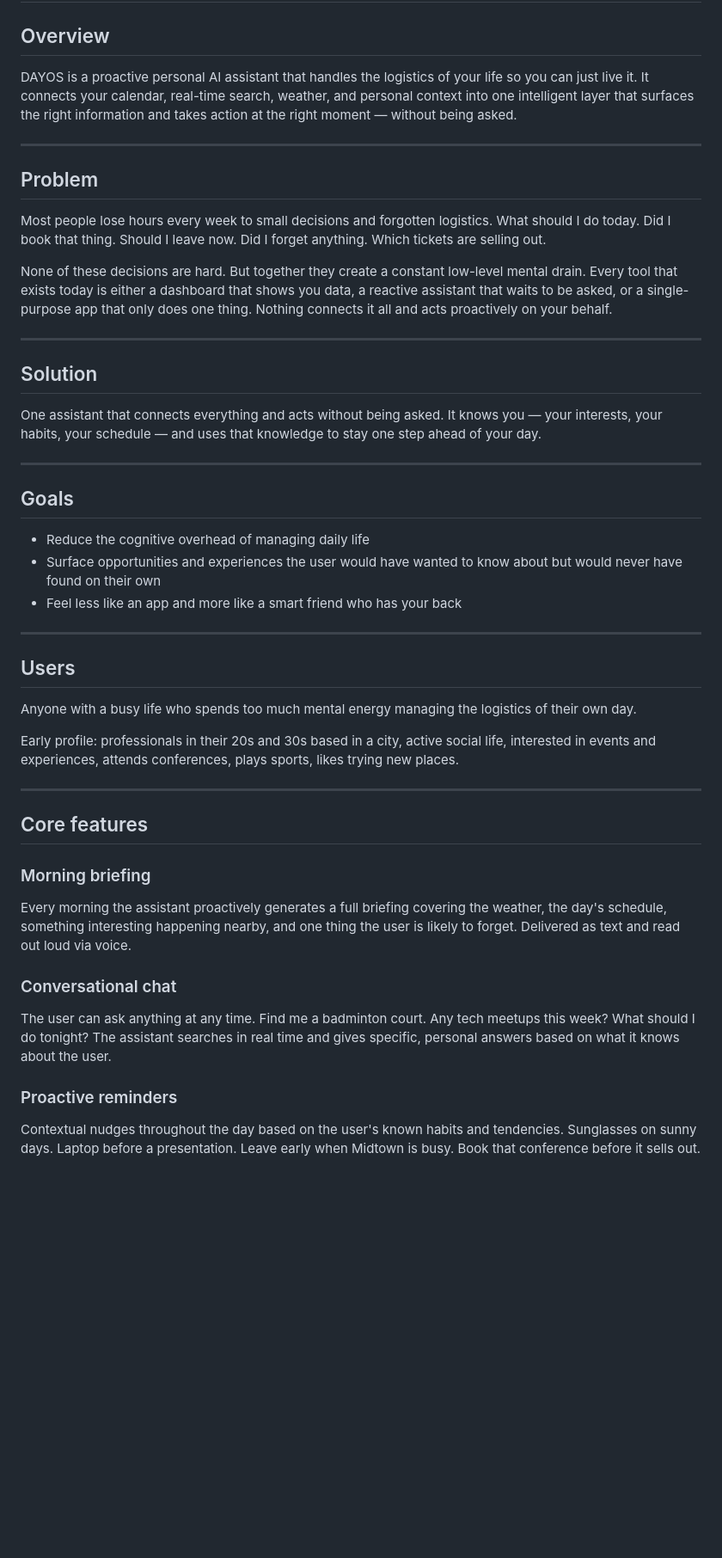
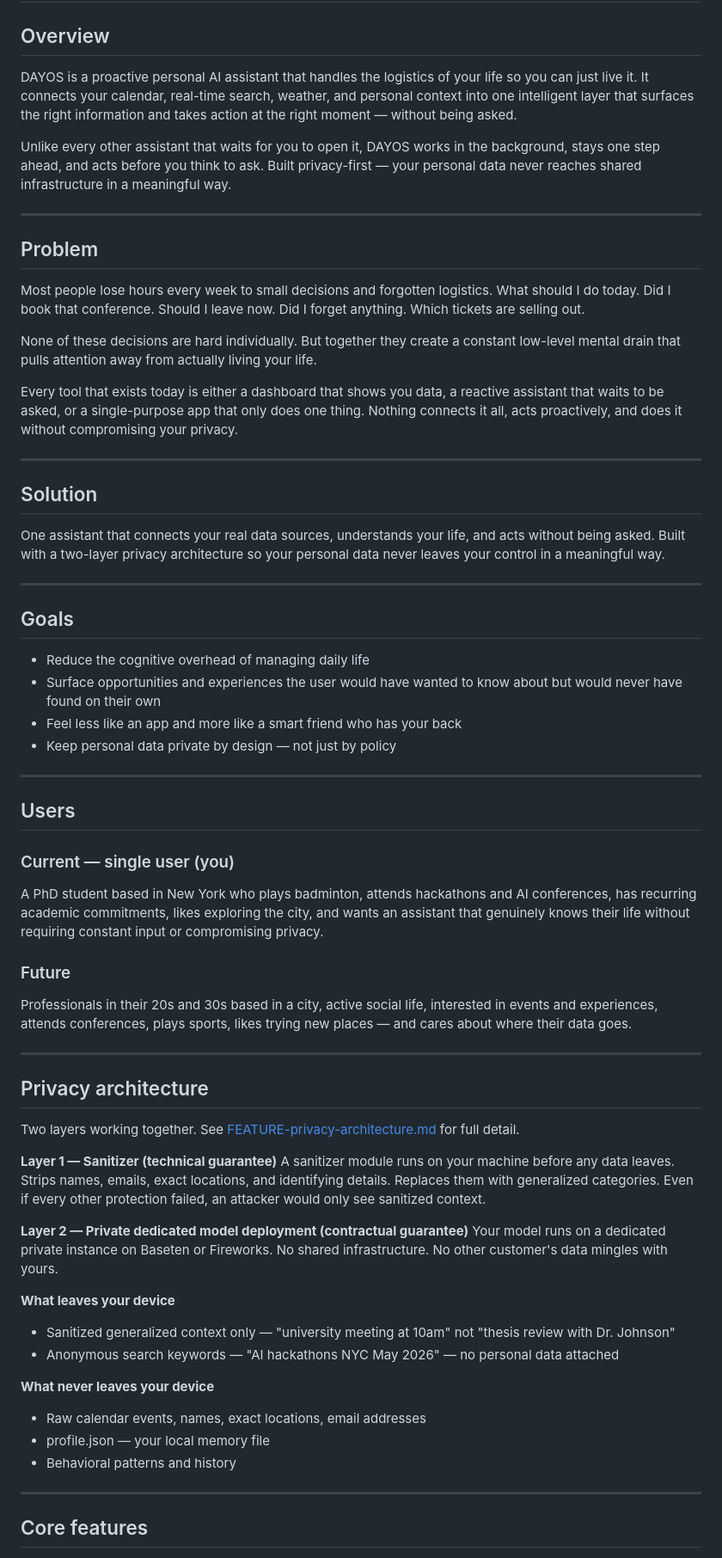
Before and after one commit to kavyachigurupati/Dayos, a Markdown page: PRD.md, the part around one of its changes. Shown at 86% size. GitHub-like rendering; blank space fills up the shorter version.

```diff
--- a/PRD.md
+++ b/PRD.md
@@ -2,76 +2,67 @@
 
 ## Overview
 
-DAYOS is a proactive personal AI assistant that handles the
-logistics of your life so you can just live it. It connects
-your calendar, real-time search, weather, and personal context
-into one intelligent layer that surfaces the right information
-and takes action at the right moment — without being asked.
+DAYOS is a proactive personal AI assistant that handles the logistics of your life so you can just live it. It connects your calendar, real-time search, weather, and personal context into one intelligent layer that surfaces the right information and takes action at the right moment — without being asked.
+
+Unlike every other assistant that waits for you to open it, DAYOS works in the background, stays one step ahead, and acts before you think to ask. Built privacy-first — your personal data never reaches shared infrastructure in a meaningful way.
 
 ---
 
 ## Problem
 
-Most people lose hours every week to small decisions and
-forgotten logistics. What should I do today. Did I book that
-thing. Should I leave now. Did I forget anything. Which tickets
-are selling out.
+Most people lose hours every week to small decisions and forgotten logistics. What should I do today. Did I book that conference. Should I leave now. Did I forget anything. Which tickets are selling out.
 
-None of these decisions are hard. But together they create a
-constant low-level mental drain. Every tool that exists today
-is either a dashboard that shows you data, a reactive assistant
-that waits to be asked, or a single-purpose app that only does
-one thing. Nothing connects it all and acts proactively on
-your behalf.
+None of these decisions are hard individually. But together they create a constant low-level mental drain that pulls attention away from actually living your life.
+
+Every tool that exists today is either a dashboard that shows you data, a reactive assistant that waits to be asked, or a single-purpose app that only does one thing. Nothing connects it all, acts proactively, and does it without compromising your privacy.
 
 ---
 
 ## Solution
 
-One assistant that connects everything and acts without being
-asked. It knows you — your interests, your habits, your schedule
-— and uses that knowledge to stay one step ahead of your day.
+One assistant that connects your real data sources, understands your life, and acts without being asked. Built with a two-layer privacy architecture so your personal data never leaves your control in a meaningful way.
 
 ---
 
 ## Goals
 
 - Reduce the cognitive overhead of managing daily life
-- Surface opportunities and experiences the user would have
-  wanted to know about but would never have found on their own
-- Feel less like an app and more like a smart friend who
-  has your back
+- Surface opportunities and experiences the user would have wanted to know about but would never have found on their own
+- Feel less like an app and more like a smart friend who has your back
+- Keep personal data private by design — not just by policy
 
 ---
 
 ## Users
 
-Anyone with a busy life who spends too much mental energy
-managing the logistics of their own day.
+### Current — single user (you)
+A PhD student based in New York who plays badminton, attends hackathons and AI conferences, has recurring academic commitments, likes exploring the city, and wants an assistant that genuinely knows their life without requiring constant input or compromising privacy.
 
-Early profile: professionals in their 20s and 30s based in
-a city, active social life, interested in events and experiences,
-attends conferences, plays sports, likes trying new places.
+### Future
+Professionals in their 20s and 30s based in a city, active social life, interested in events and experiences, attends conferences, plays sports, likes trying new places — and cares about where their data goes.
+
+---
+
+## Privacy architecture
+
+Two layers working together. See [FEATURE-privacy-architecture.md](features/FEATURE-privacy-architecture.md) for full detail.
+
+**Layer 1 — Sanitizer (technical guarantee)**
+A sanitizer module runs on your machine before any data leaves. Strips names, emails, exact locations, and identifying details. Replaces them with generalized categories. Even if every other protection failed, an attacker would only see sanitized context.
+
+**Layer 2 — Private dedicated model deployment (contractual guarantee)**
+Your model runs on a dedicated private instance on Baseten or Fireworks. No shared infrastructure. No other customer's data mingles with yours.
+
+**What leaves your device**
+- Sanitized generalized context only — "university meeting at 10am" not "thesis review with Dr. Johnson"
+- Anonymous search keywords — "AI hackathons NYC May 2026" — no personal data attached
+
+**What never leaves your device**
+- Raw calendar events, names, exact locations, email addresses
+- profile.json — your local memory file
+- Behavioral patterns and history
 
 ---
 
 ## Core features
 
-### Morning briefing
-Every morning the assistant proactively generates a full
-briefing covering the weather, the day's schedule, something
-interesting happening nearby, and one thing the user is likely
-to forget. Delivered as text and read out loud via voice.
-
-### Conversational chat
-The user can ask anything at any time. Find me a badminton
-court. Any tech meetups this week? What should I do tonight?
-The assistant searches in real time and gives specific,
-personal answers based on what it knows about the user.
-
-### Proactive reminders
-Contextual nudges throughout the day based on the user's
-known habits and tendencies. Sunglasses on sunny days.
-Laptop before a presentation. Leave early when Midtown
-is busy. Book that conference before it sells out.
-
```
Also changed, not shown: other parts of PRD.md (+43 -58 lines).
